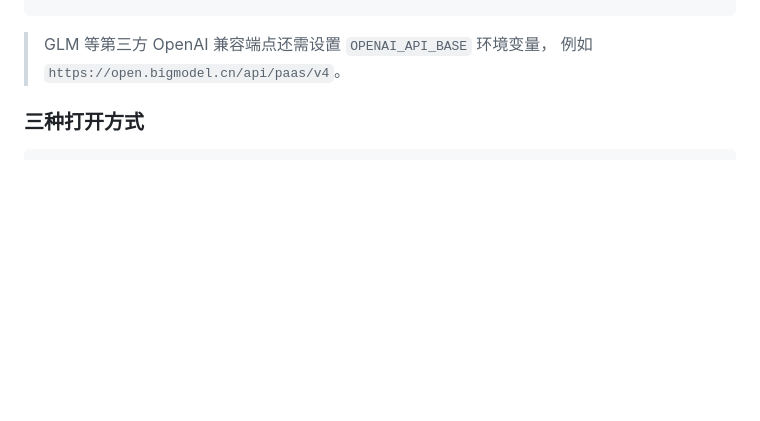
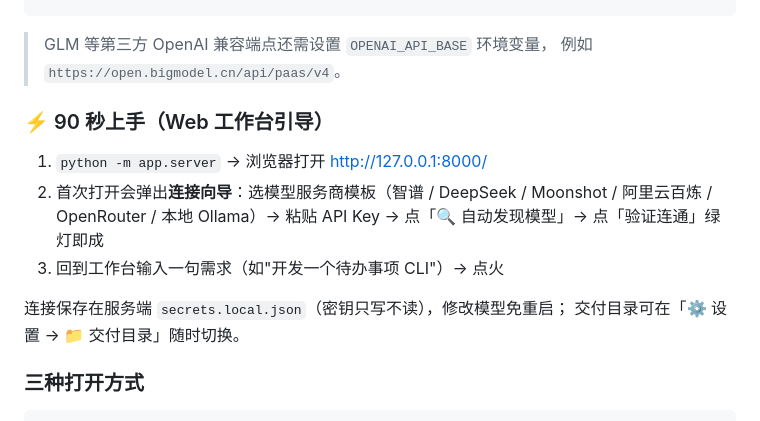
Before and after one commit to boris951119/token-burner, a Markdown page: README.md, the part around the change. GitHub-like rendering; blank space fills up the shorter version.

Commit message:
docs: README 90 秒上手章节(Web 向导三步流程)

```diff
--- a/README.md
+++ b/README.md
@@ -66,6 +66,17 @@ GEMINI_API_KEY=
 
 > GLM 等第三方 OpenAI 兼容端点还需设置 `OPENAI_API_BASE` 环境变量，
 > 例如 `https://open.bigmodel.cn/api/paas/v4`。
+
+### ⚡ 90 秒上手（Web 工作台引导）
+
+1. `python -m app.server` → 浏览器打开 http://127.0.0.1:8000/
+2. 首次打开会弹出**连接向导**：选模型服务商模板（智谱 / DeepSeek /
+   Moonshot / 阿里云百炼 / OpenRouter / 本地 Ollama）→ 粘贴 API Key →
+   点「🔍 自动发现模型」→ 点「验证连通」绿灯即成
+3. 回到工作台输入一句需求（如"开发一个待办事项 CLI"）→ 点火
+
+连接保存在服务端 `secrets.local.json`（密钥只写不读），修改模型免重启；
+交付目录可在「⚙ 设置 → 📁 交付目录」随时切换。
 
 ### 三种打开方式
 
```
